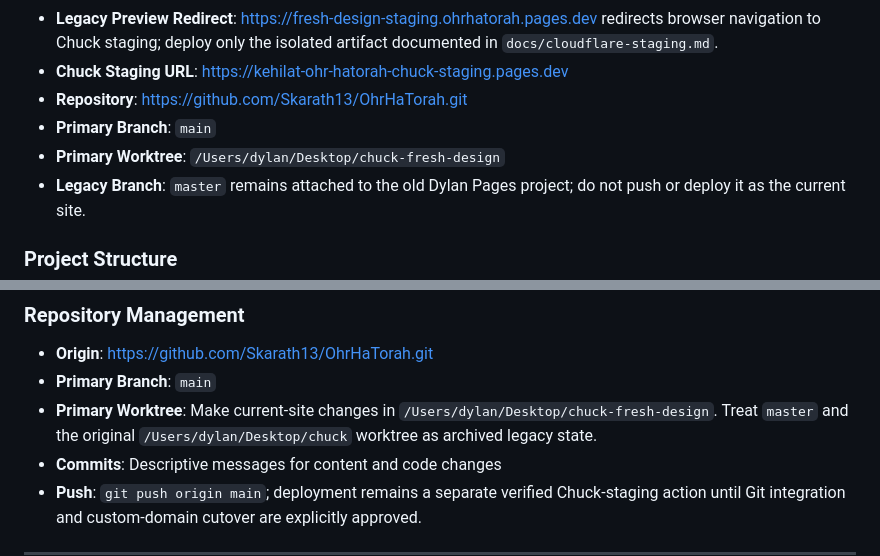
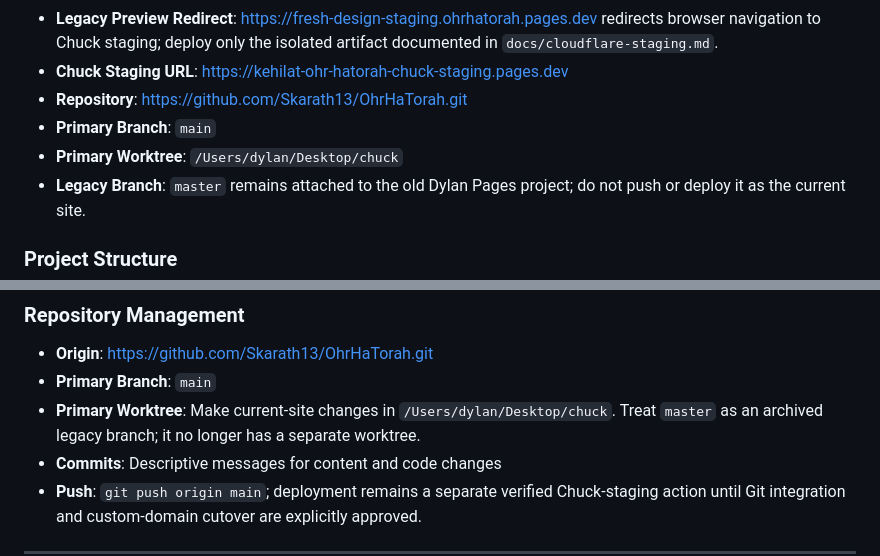
Before and after one commit to Skarath13/OhrHaTorah, a Markdown page: AGENTS.md, 2 parts joined by grey strips. Rendered like a GitHub page.

Commit message:
chore: consolidate primary worktree

```diff
--- a/AGENTS.md
+++ b/AGENTS.md
@@ -13,7 +13,7 @@ This file provides project-specific guidance for the Chuck directory containing
 - **Chuck Staging URL**: https://kehilat-ohr-hatorah-chuck-staging.pages.dev
 - **Repository**: https://github.com/Skarath13/OhrHaTorah.git
 - **Primary Branch**: `main`
-- **Primary Worktree**: `/Users/dylan/Desktop/chuck-fresh-design`
+- **Primary Worktree**: `/Users/dylan/Desktop/chuck`
 - **Legacy Branch**: `master` remains attached to the old Dylan Pages project; do not push or deploy it as the current site.
 
 ### Project Structure
@@ -178,7 +178,7 @@ npm run preview  # Preview production build
 ### Repository Management
 - **Origin**: https://github.com/Skarath13/OhrHaTorah.git
 - **Primary Branch**: `main`
-- **Primary Worktree**: Make current-site changes in `/Users/dylan/Desktop/chuck-fresh-design`. Treat `master` and the original `/Users/dylan/Desktop/chuck` worktree as archived legacy state.
+- **Primary Worktree**: Make current-site changes in `/Users/dylan/Desktop/chuck`. Treat `master` as an archived legacy branch; it no longer has a separate worktree.
 - **Commits**: Descriptive messages for content and code changes
 - **Push**: `git push origin main`; deployment remains a separate verified Chuck-staging action until Git integration and custom-domain cutover are explicitly approved.
 
```
